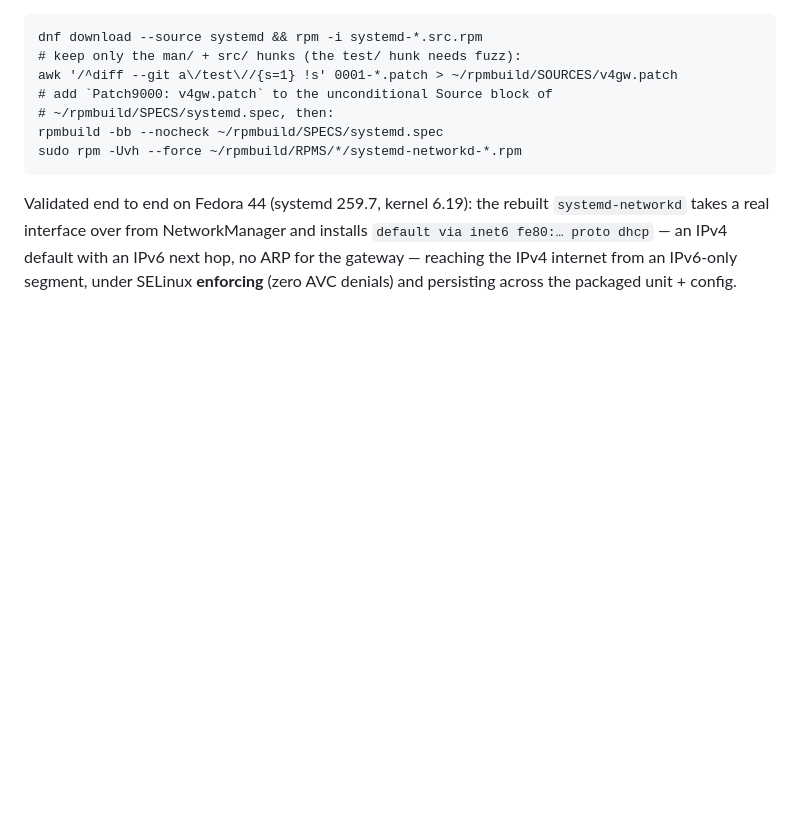
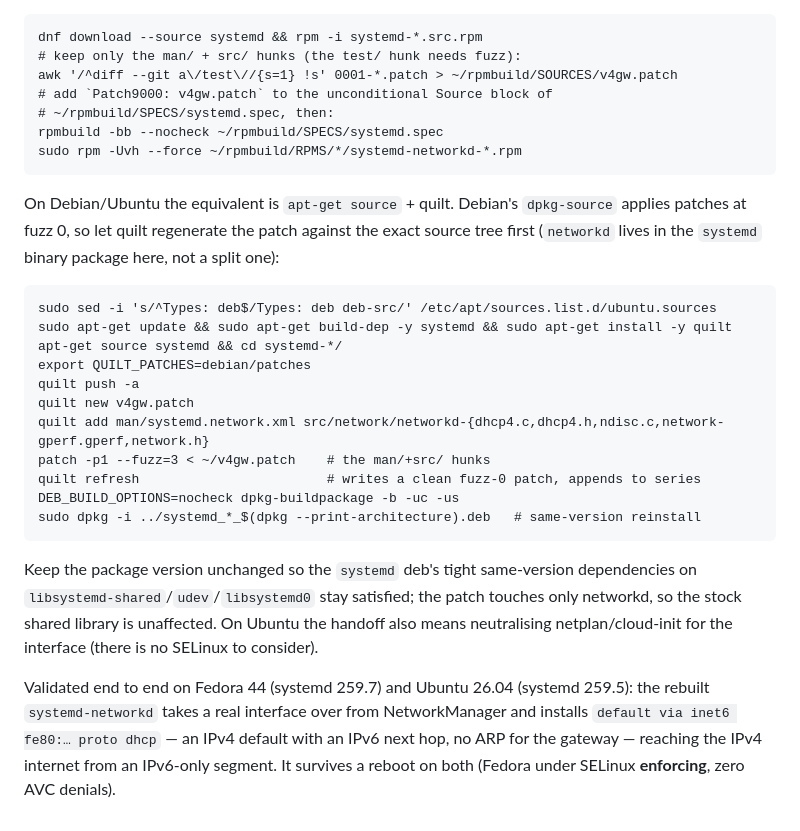
Before and after one commit to remcovanmook/v4-with-v6-nh, a Markdown page: host/systemd-networkd/README.md, the part around the change. GitHub-like rendering; blank space fills up the shorter version.

Commit message:
systemd-networkd: document the Debian/Ubuntu build + validate on Ubuntu 26.04
Add the apt-get source + quilt + dpkg-buildpackage recipe alongside the
Fedora SRPM one. Debian's dpkg-source applies patches at fuzz 0, so quilt
regenerates the patch against the exact tree; networkd ships in the
`systemd` binary package (no split), installed as a same-version reinstall
so the tight same-version deps stay satisfied.

Validated end to end on Ubuntu 26.04 (systemd 259.5): the rebuilt
systemd-networkd takes enp0s1 over from NetworkManager/netplan and installs
the single `default via inet6 … proto dhcp` route, no gateway ARP, DNS +
IPv4 internet from the IPv6-only segment, and comes up on the patched
networkd across a real reboot.

```diff
--- a/host/systemd-networkd/README.md
+++ b/host/systemd-networkd/README.md
@@ -83,9 +83,32 @@ Fedora:
     rpmbuild -bb --nocheck ~/rpmbuild/SPECS/systemd.spec
     sudo rpm -Uvh --force ~/rpmbuild/RPMS/*/systemd-networkd-*.rpm
 
-Validated end to end on Fedora 44 (systemd 259.7, kernel 6.19): the
-rebuilt `systemd-networkd` takes a real interface over from NetworkManager
-and installs `default via inet6 fe80:… proto dhcp` — an IPv4 default with
-an IPv6 next hop, no ARP for the gateway — reaching the IPv4 internet from
-an IPv6-only segment, under SELinux **enforcing** (zero AVC denials) and
-persisting across the packaged unit + config.
+On Debian/Ubuntu the equivalent is `apt-get source` + quilt. Debian's
+`dpkg-source` applies patches at fuzz 0, so let quilt regenerate the patch
+against the exact source tree first (`networkd` lives in the `systemd`
+binary package here, not a split one):
+
+    sudo sed -i 's/^Types: deb$/Types: deb deb-src/' /etc/apt/sources.list.d/ubuntu.sources
+    sudo apt-get update && sudo apt-get build-dep -y systemd && sudo apt-get install -y quilt
+    apt-get source systemd && cd systemd-*/
+    export QUILT_PATCHES=debian/patches
+    quilt push -a
+    quilt new v4gw.patch
+    quilt add man/systemd.network.xml src/network/networkd-{dhcp4.c,dhcp4.h,ndisc.c,network-gperf.gperf,network.h}
+    patch -p1 --fuzz=3 < ~/v4gw.patch    # the man/+src/ hunks
+    quilt refresh                        # writes a clean fuzz-0 patch, appends to series
+    DEB_BUILD_OPTIONS=nocheck dpkg-buildpackage -b -uc -us
+    sudo dpkg -i ../systemd_*_$(dpkg --print-architecture).deb   # same-version reinstall
+
+Keep the package version unchanged so the `systemd` deb's tight
+same-version dependencies on `libsystemd-shared`/`udev`/`libsystemd0`
+stay satisfied; the patch touches only networkd, so the stock shared
+library is unaffected. On Ubuntu the handoff also means neutralising
+netplan/cloud-init for the interface (there is no SELinux to consider).
+
+Validated end to end on Fedora 44 (systemd 259.7) and Ubuntu 26.04
+(systemd 259.5): the rebuilt `systemd-networkd` takes a real interface
+over from NetworkManager and installs `default via inet6 fe80:… proto
+dhcp` — an IPv4 default with an IPv6 next hop, no ARP for the gateway —
+reaching the IPv4 internet from an IPv6-only segment. It survives a reboot
+on both (Fedora under SELinux **enforcing**, zero AVC denials).
```
